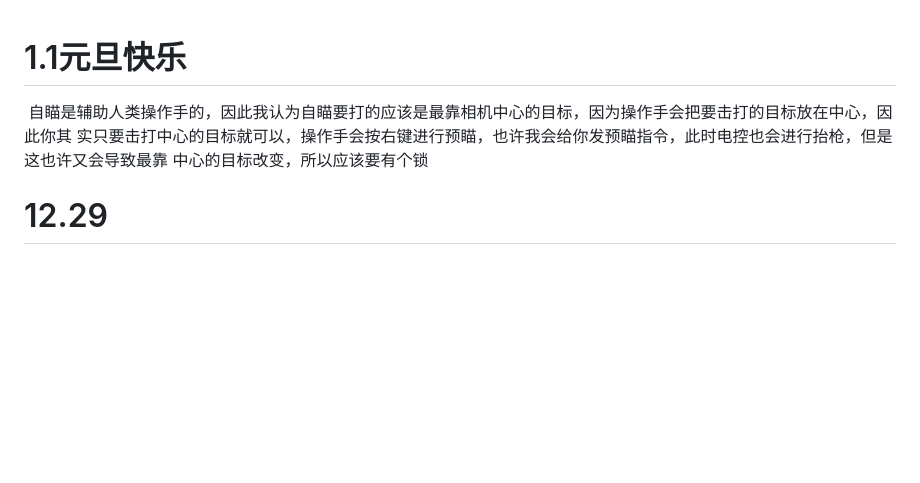
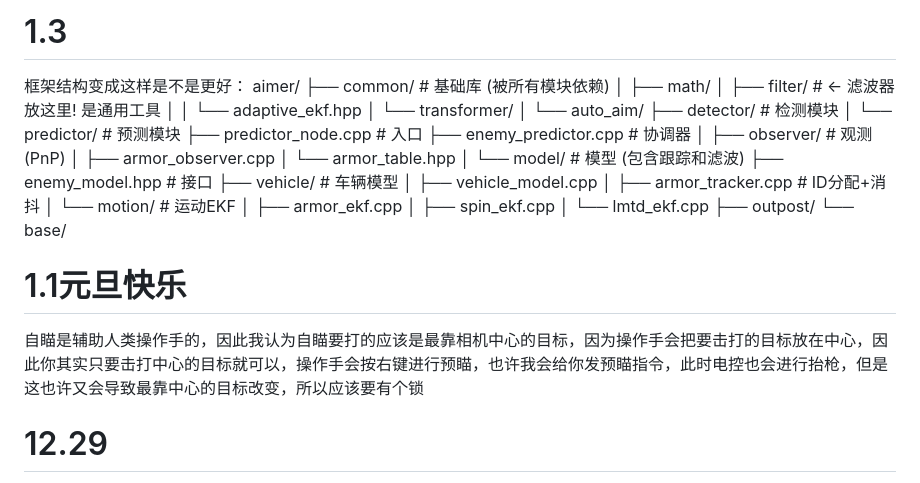
Before and after one commit to Misaka21/RMCV, a Markdown page: doc/devnotes.md, the part around the change. GitHub-like rendering; blank space fills up the shorter version.

Commit message:
📝 docs: 添加1.3框架结构设计笔记

```diff
--- a/doc/devnotes.md
+++ b/doc/devnotes.md
@@ -1,8 +1,38 @@
+# 1.3
+框架结构变成这样是不是更好：
+  aimer/
+  ├── common/                   # 基础库 (被所有模块依赖)
+  │   ├── math/
+  │   ├── filter/               # ← 滤波器放这里! 是通用工具
+  │   │   └── adaptive_ekf.hpp
+  │   └── transformer/
+  │
+  └── auto_aim/
+      ├── detector/             # 检测模块
+      │
+      └── predictor/            # 预测模块
+          ├── predictor_node.cpp    # 入口
+          ├── enemy_predictor.cpp   # 协调器
+          │
+          ├── observer/             # 观测 (PnP)
+          │   ├── armor_observer.cpp
+          │   └── armor_table.hpp
+          │
+          └── model/                # 模型 (包含跟踪和滤波)
+              ├── enemy_model.hpp       # 接口
+              ├── vehicle/              # 车辆模型
+              │   ├── vehicle_model.cpp
+              │   ├── armor_tracker.cpp # ID分配+消抖
+              │   └── motion/           # 运动EKF
+              │       ├── armor_ekf.cpp
+              │       ├── spin_ekf.cpp
+              │       └── lmtd_ekf.cpp
+              ├── outpost/
+              └── base/
+
 # 1.1元旦快乐
 
- 自瞄是辅助人类操作手的，因此我认为自瞄要打的应该是最靠相机中心的目标，因为操作手会把要击打的目标放在中心，因此你其
-  实只要击打中心的目标就可以，操作手会按右键进行预瞄，也许我会给你发预瞄指令，此时电控也会进行抬枪，但是这也许又会导致最靠
-  中心的目标改变，所以应该要有个锁
+自瞄是辅助人类操作手的，因此我认为自瞄要打的应该是最靠相机中心的目标，因为操作手会把要击打的目标放在中心，因此你其实只要击打中心的目标就可以，操作手会按右键进行预瞄，也许我会给你发预瞄指令，此时电控也会进行抬枪，但是这也许又会导致最靠中心的目标改变，所以应该要有个锁
 
 # 12.29
 
```
